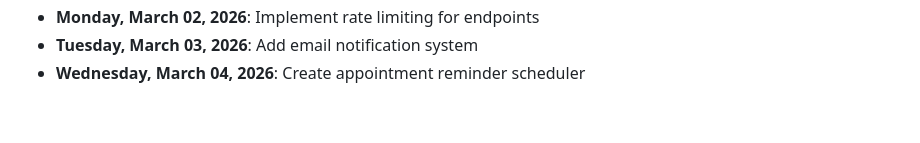
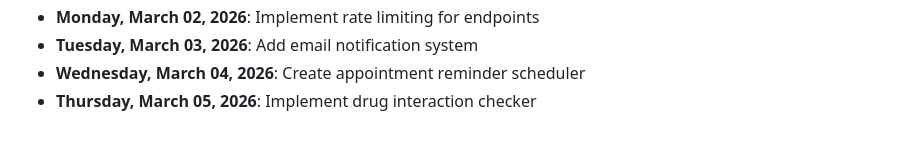
Before and after one commit to mohamedaminehamdi/Telemed, a Markdown page: DAILY_PROGRESS.md, the part around the change. Rendered like a GitHub page.

Commit message:
Thursday, March 05, 2026: Implement drug interaction checker

```diff
--- a/DAILY_PROGRESS.md
+++ b/DAILY_PROGRESS.md
@@ -63,3 +63,4 @@
 - **Monday, March 02, 2026**: Implement rate limiting for endpoints
 - **Tuesday, March 03, 2026**: Add email notification system
 - **Wednesday, March 04, 2026**: Create appointment reminder scheduler
+- **Thursday, March 05, 2026**: Implement drug interaction checker
```
